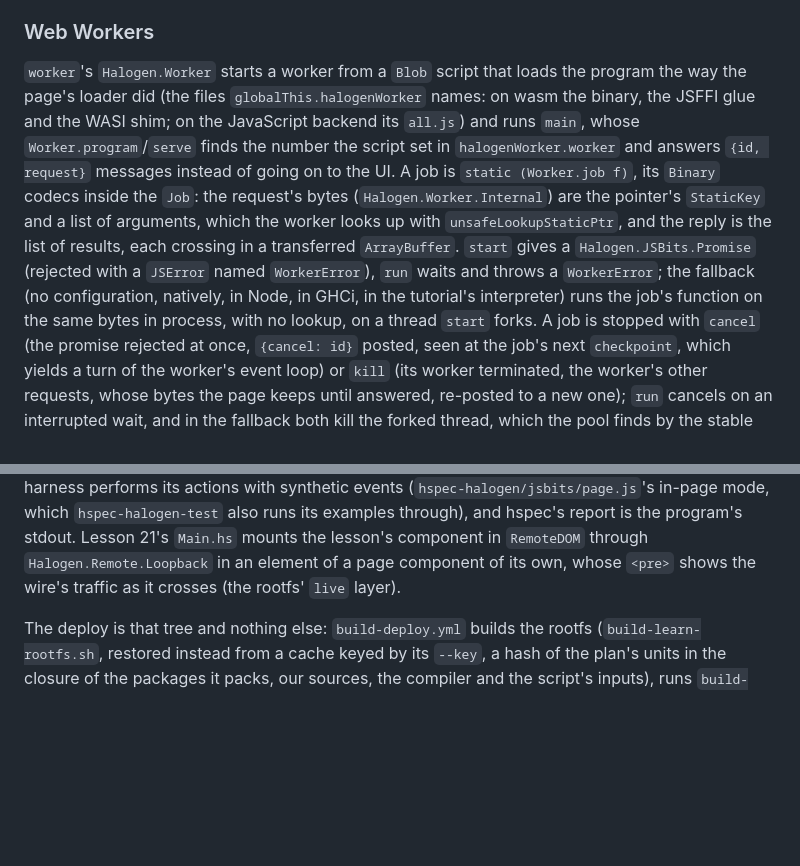
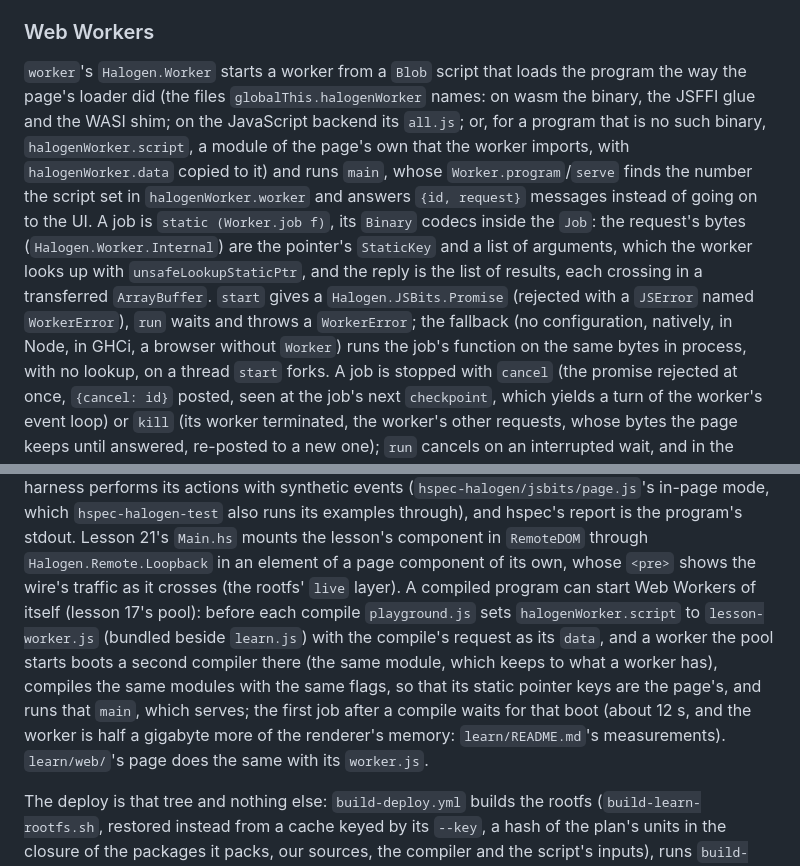
Before and after one commit to Swordlash/haskell-halogen, a Markdown page: AGENTS.md, 2 parts joined by grey strips. GitHub-like rendering; blank space fills up the shorter version.

```diff
--- a/AGENTS.md
+++ b/AGENTS.md
@@ -303,7 +303,9 @@ generated code listens to the JavaScript promise at once, and the program waits
 
 `worker`'s `Halogen.Worker` starts a worker from a `Blob` script that loads the program the way
 the page's loader did (the files `globalThis.halogenWorker` names: on wasm the binary, the JSFFI
-glue and the WASI shim; on the JavaScript backend its `all.js`) and runs `main`, whose
+glue and the WASI shim; on the JavaScript backend its `all.js`; or, for a program that is no such
+binary, `halogenWorker.script`, a module of the page's own that the worker imports, with
+`halogenWorker.data` copied to it) and runs `main`, whose
 `Worker.program`/`serve` finds the number the script set in `halogenWorker.worker` and answers
 `{id, request}` messages instead of going on to the UI. A job is `static (Worker.job f)`, its
 `Binary` codecs inside the `Job`: the request's bytes (`Halogen.Worker.Internal`) are the
@@ -311,7 +313,7 @@ pointer's `StaticKey` and a list of arguments, which the worker looks up with
 `unsafeLookupStaticPtr`, and the reply is the list of results, each crossing in a transferred
 `ArrayBuffer`. `start` gives a `Halogen.JSBits.Promise` (rejected with a `JSError` named
 `WorkerError`), `run` waits and throws a `WorkerError`; the fallback (no configuration,
-natively, in Node, in GHCi, in the tutorial's interpreter) runs the job's function on the same
+natively, in Node, in GHCi, a browser without `Worker`) runs the job's function on the same
 bytes in process, with no lookup, on a thread `start` forks. A job is stopped with `cancel`
 (the promise rejected at once, `{cancel: id}` posted, seen at the job's next `checkpoint`, which
 yields a turn of the worker's event loop) or `kill` (its worker terminated, the worker's other
@@ -361,7 +363,14 @@ events (`hspec-halogen/jsbits/page.js`'s in-page mode, which `hspec-halogen-test
 examples through), and hspec's report is the program's stdout. Lesson 21's `Main.hs` mounts the
 lesson's component in `RemoteDOM` through `Halogen.Remote.Loopback` in an element of a page
 component of its own, whose `<pre>` shows the wire's traffic as it crosses (the rootfs' `live`
-layer).
+layer). A compiled program can start Web Workers of itself (lesson 17's pool): before each compile
+`playground.js` sets `halogenWorker.script` to `lesson-worker.js` (bundled beside `learn.js`) with
+the compile's request as its `data`, and a worker the pool starts boots a second compiler there
+(the same module, which keeps to what a worker has), compiles the same modules with the same flags,
+so that its static pointer keys are the page's, and runs that `main`, which serves; the first job
+after a compile waits for that boot (about 12 s, and the worker is half a gigabyte more of the
+renderer's memory: `learn/README.md`'s measurements). `learn/web/`'s page does the same with its
+`worker.js`.
 
 The deploy is that tree and nothing else: `build-deploy.yml` builds the rootfs (`build-learn-rootfs.sh`,
 restored instead from a cache keyed by its `--key`, a hash of the plan's units in the closure of the
```
Also changed, not shown: learn/README.md (+46 -10 lines).
